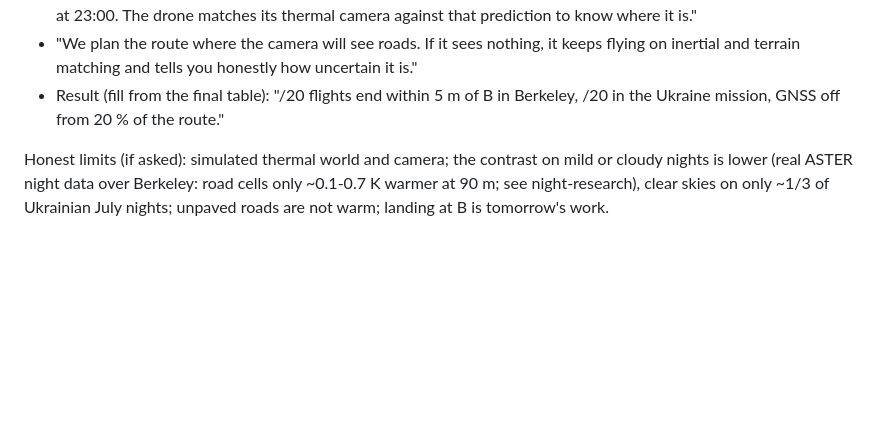
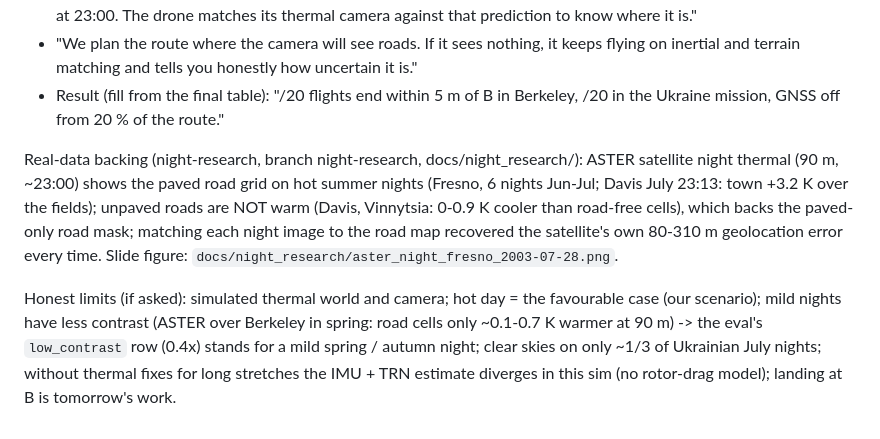
Before and after one commit to MaxBingham/gnss-spoof-guard, a Markdown page: DEMO_NIGHT.md, the part around the change. Drawn GitHub-style; blank space fills up the shorter version.

Commit message:
DEMO_NIGHT: real-data backing from night-research, limits
Co-Authored-By: Claude Opus 5.5 <noreply@anthropic.com>

```diff
--- a/DEMO_NIGHT.md
+++ b/DEMO_NIGHT.md
@@ -64,6 +64,15 @@ What to point at:
 - Result (fill from the final table): "<X>/20 flights end within 5 m of B in Berkeley, <Y>/20 in the
   Ukraine mission, GNSS off from 20 % of the route."
 
-Honest limits (if asked): simulated thermal world and camera; the contrast on mild or cloudy nights is lower
-(real ASTER night data over Berkeley: road cells only ~0.1-0.7 K warmer at 90 m; see night-research), clear
-skies on only ~1/3 of Ukrainian July nights; unpaved roads are not warm; landing at B is tomorrow's work.
+Real-data backing (night-research, branch night-research, docs/night_research/): ASTER satellite night
+thermal (90 m, ~23:00) shows the paved road grid on hot summer nights (Fresno, 6 nights Jun-Jul; Davis July
+23:13: town +3.2 K over the fields); unpaved roads are NOT warm (Davis, Vinnytsia: 0-0.9 K cooler than road-free
+cells), which backs the paved-only road mask; matching each night image to the road map recovered the
+satellite's own 80-310 m geolocation error every time. Slide figure:
+`docs/night_research/aster_night_fresno_2003-07-28.png`.
+
+Honest limits (if asked): simulated thermal world and camera; hot day = the favourable case (our scenario);
+mild nights have less contrast (ASTER over Berkeley in spring: road cells only ~0.1-0.7 K warmer at 90 m) -> the
+eval's `low_contrast` row (0.4x) stands for a mild spring / autumn night; clear skies on only ~1/3 of Ukrainian
+July nights; without thermal fixes for long stretches the IMU + TRN estimate diverges in this sim (no rotor-drag
+model); landing at B is tomorrow's work.
```
